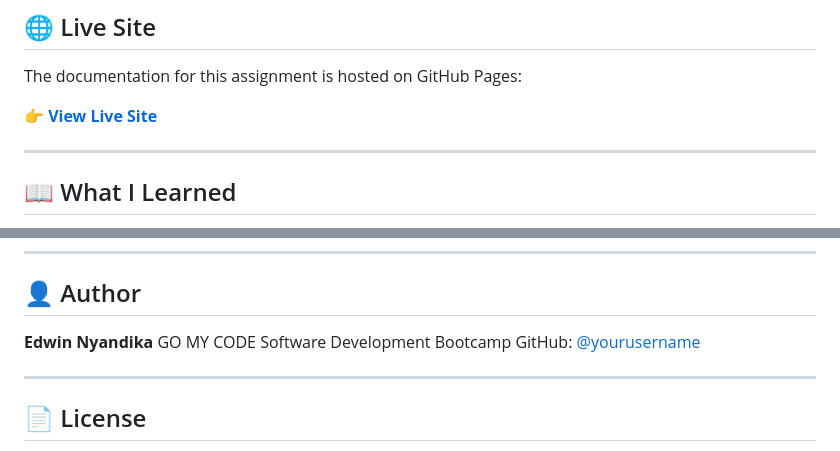
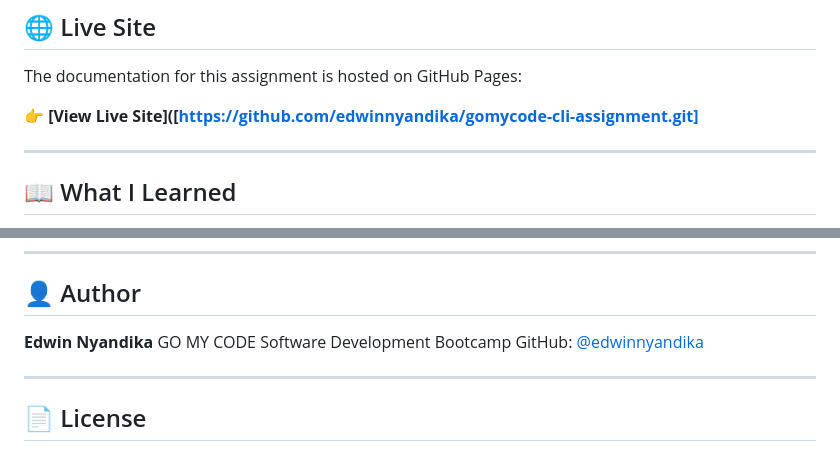
Before and after one commit to edwinnyandika/gomycode-cli-assignment, a Markdown page: README.md, 2 parts joined by grey strips. GitHub-like rendering.

Commit message:
Update live site link and author GitHub username

```diff
--- a/README.md
+++ b/README.md
@@ -107,7 +107,7 @@ Then follow the 9 tasks listed in the table above.
 
 The documentation for this assignment is hosted on GitHub Pages:
 
-**👉 [View Live Site](https://yourusername.github.io/gomycode-cli-assignment/)**
+**👉 [View Live Site]([https://github.com/edwinnyandika/gomycode-cli-assignment.git]**
 
 ---
 
@@ -126,7 +126,7 @@ The documentation for this assignment is hosted on GitHub Pages:
 
 **Edwin Nyandika**
 GO MY CODE Software Development Bootcamp
-GitHub: [@yourusername](https://github.com/yourusername)
+GitHub: [@edwinnyandika](https://github.com/edwinnyandika)
 
 ---
 
```
